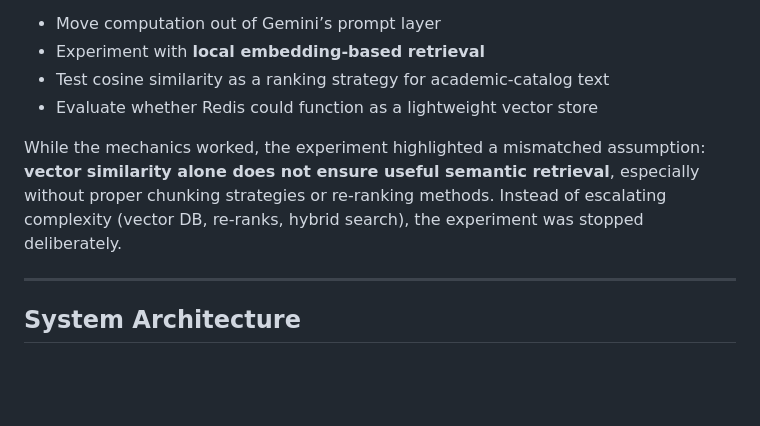
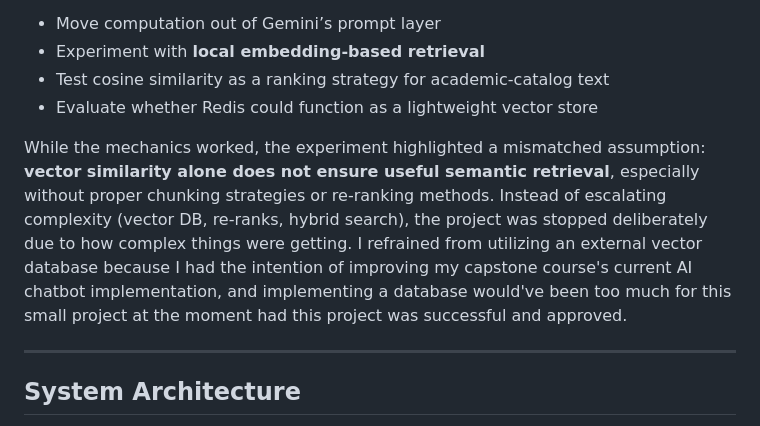
Before and after one commit to Hairum-Qureshi/gradcatalog-ai-v2, a Markdown page: README.md, the part around the change. Rendered like a GitHub page; blank space fills up the shorter version.

Commit message:
updated motivation section
Updated README to reflect project changes and clarifications.

```diff
--- a/README.md
+++ b/README.md
@@ -17,7 +17,7 @@ After implementing a more traditional RAG pipeline, this project served as a san
 * Test cosine similarity as a ranking strategy for academic-catalog text
 * Evaluate whether Redis could function as a lightweight vector store
 
-While the mechanics worked, the experiment highlighted a mismatched assumption: **vector similarity alone does not ensure useful semantic retrieval**, especially without proper chunking strategies or re-ranking methods. Instead of escalating complexity (vector DB, re-ranks, hybrid search), the experiment was stopped deliberately.
+While the mechanics worked, the experiment highlighted a mismatched assumption: **vector similarity alone does not ensure useful semantic retrieval**, especially without proper chunking strategies or re-ranking methods. Instead of escalating complexity (vector DB, re-ranks, hybrid search), the project was stopped deliberately due to how complex things were getting. I refrained from utilizing an external vector database because I had the intention of improving my capstone course's current AI chatbot implementation, and implementing a database would've been too much for this small project at the moment had this project was successful and approved.
 
 ---
 
```
